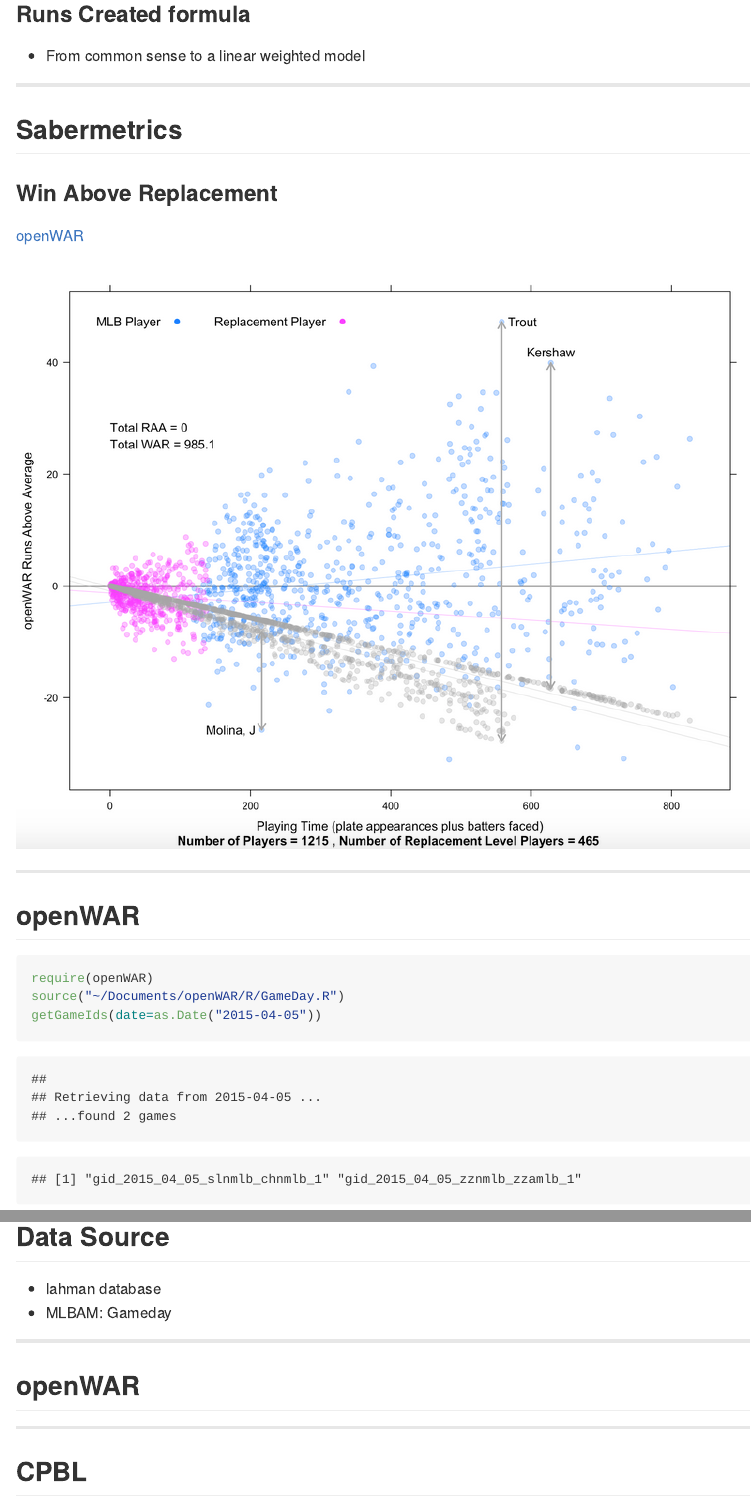
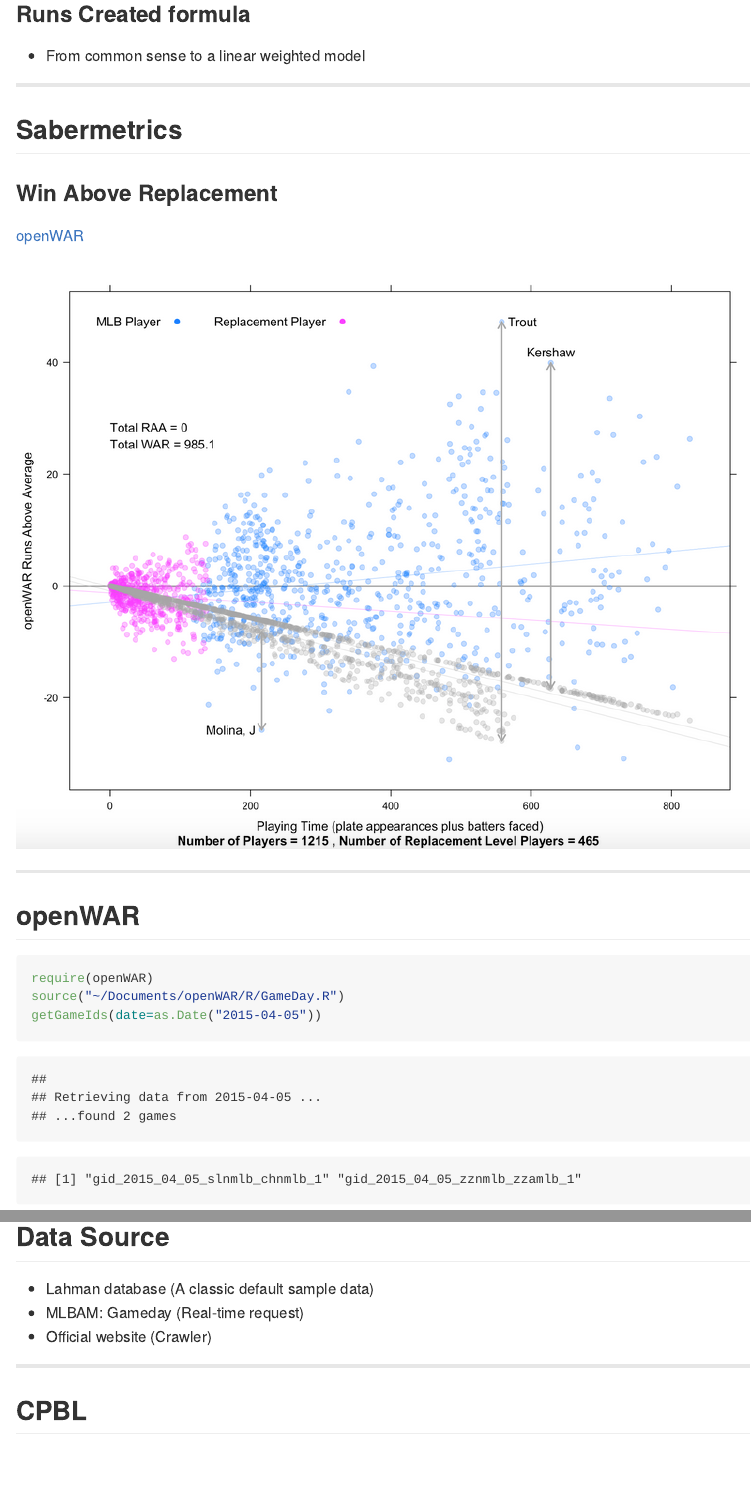
Before and after one commit to suensummit/playBallDeeper, an R Markdown document (index.Rmd): the page in a window 1100 px wide, from 1080 px down, and a second part further down, joined at a grey line. The pictures show the output file index.md that the author committed with the source, drawn offline in the style of GitHub.

Commit message:
publishing deck

````diff
--- a/index.Rmd
+++ b/index.Rmd
@@ -113,16 +113,9 @@ ggplot(data = gd$ds, aes(x = x, y = y, color = isHit)) + geom_point(size = 3) +
 
 ## Data Source
 
-- lahman database
-- MLBAM: Gameday
-
----
-
-## openWAR
-
-```{r}
-
-```
+- Lahman database (A classic default sample data)
+- MLBAM: Gameday (Real-time request)
+- Official website (Crawler)
 
 ---
 
````
Also changed, not shown: index.html, index.md, index.Rmd (12 more changed lines).
